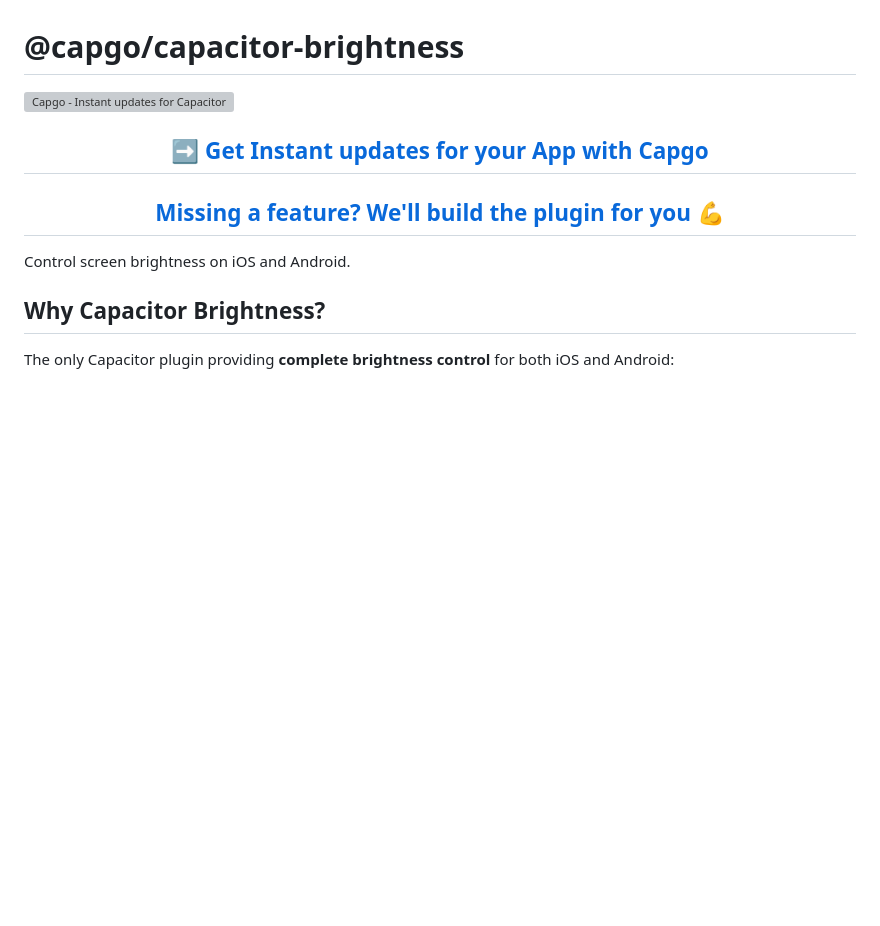
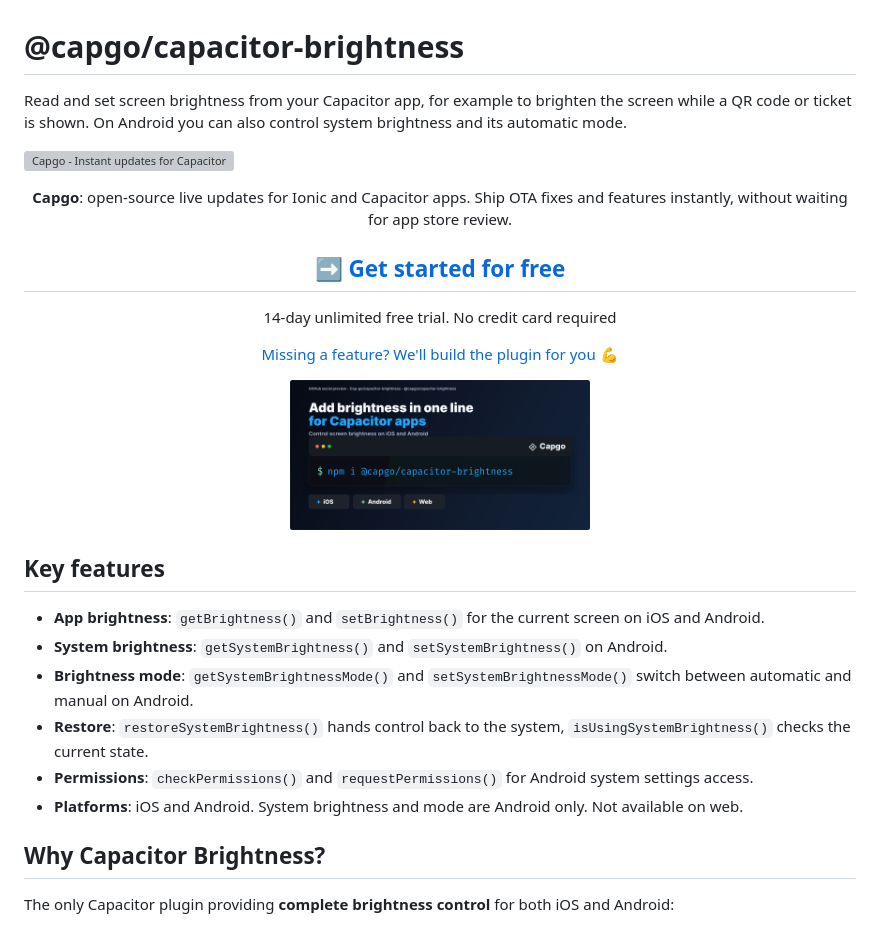
Before and after one commit to Cap-go/capacitor-brightness, a Markdown page: README.md, the part around the change. Rendered like a GitHub page; blank space fills up the shorter version; grey boxes are pictures that could not be loaded.

Commit message:
docs: update Capgo README CTA and marketing (#8)
* docs: update Capgo README CTA and marketing

* docs: update Capgo README CTA and marketing

```diff
--- a/README.md
+++ b/README.md
@@ -1,12 +1,28 @@
 # @capgo/capacitor-brightness
-<a href="https://capgo.app/"><img src="https://capgo.app/readme-banner.svg?repo=Cap-go/capacitor-brightness" alt="Capgo - Instant updates for Capacitor" /></a>
+
+Read and set screen brightness from your Capacitor app, for example to brighten the screen while a QR code or ticket is shown. On Android you can also control system brightness and its automatic mode.
+
+<a href="https://capgo.app/?ref=plugin_brightness"><img src="https://capgo.app/readme-banner.svg?repo=Cap-go/capacitor-brightness" alt="Capgo - Instant updates for Capacitor" /></a>
 
 <div align="center">
-  <h2><a href="https://capgo.app/?ref=plugin_brightness"> ➡️ Get Instant updates for your App with Capgo</a></h2>
-  <h2><a href="https://capgo.app/consulting/?ref=plugin_brightness"> Missing a feature? We'll build the plugin for you 💪</a></h2>
+  <p><b>Capgo</b>: open-source live updates for Ionic and Capacitor apps. Ship OTA fixes and features instantly, without waiting for app store review.</p>
+  <h2><a href="https://capgo.app/register/?ref=plugin_brightness">➡️ Get started for free</a></h2>
+  <p>14-day unlimited free trial. No credit card required</p>
+  <p><a href="https://capgo.app/consulting/?ref=plugin_brightness">Missing a feature? We'll build the plugin for you 💪</a></p>
 </div>
 
-Control screen brightness on iOS and Android.
+<p align="center">
+  <img src="https://raw.githubusercontent.com/Cap-go/capacitor-brightness/main/assets/github-social-preview.png" alt="@capgo/capacitor-brightness for Capacitor apps" width="300" />
+</p>
+
+## Key features
+
+- **App brightness**: `getBrightness()` and `setBrightness()` for the current screen on iOS and Android.
+- **System brightness**: `getSystemBrightness()` and `setSystemBrightness()` on Android.
+- **Brightness mode**: `getSystemBrightnessMode()` and `setSystemBrightnessMode()` switch between automatic and manual on Android.
+- **Restore**: `restoreSystemBrightness()` hands control back to the system, `isUsingSystemBrightness()` checks the current state.
+- **Permissions**: `checkPermissions()` and `requestPermissions()` for Android system settings access.
+- **Platforms**: iOS and Android. System brightness and mode are Android only. Not available on web.
 
 ## Why Capacitor Brightness?
 
```
